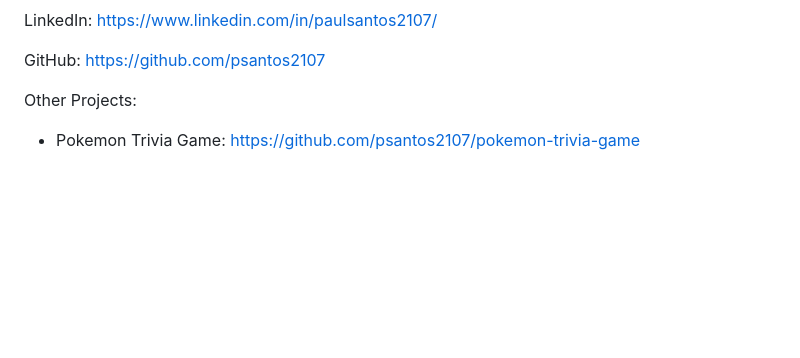
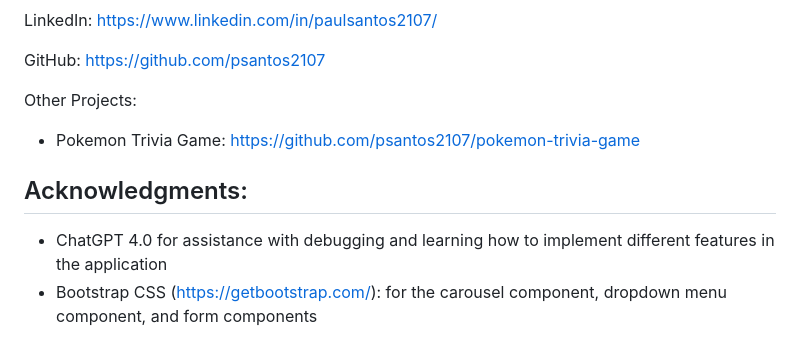
Before and after one commit to psantos2107/sweat-share, a Markdown page: README.md, the part around the change printed below. GitHub-like rendering; blank space fills up the shorter version.

```diff
--- a/README.md
+++ b/README.md
@@ -63,3 +96,7 @@ GitHub: https://github.com/psantos2107
 
 Other Projects:
 - Pokemon Trivia Game: https://github.com/psantos2107/pokemon-trivia-game
+
+## Acknowledgments:
+- ChatGPT 4.0 for assistance with debugging and learning how to implement different features in the application
+- Bootstrap CSS (https://getbootstrap.com/): for the carousel component, dropdown menu component, and form components
```
Also changed, not shown: other parts of README.md (+33 -0 lines).
